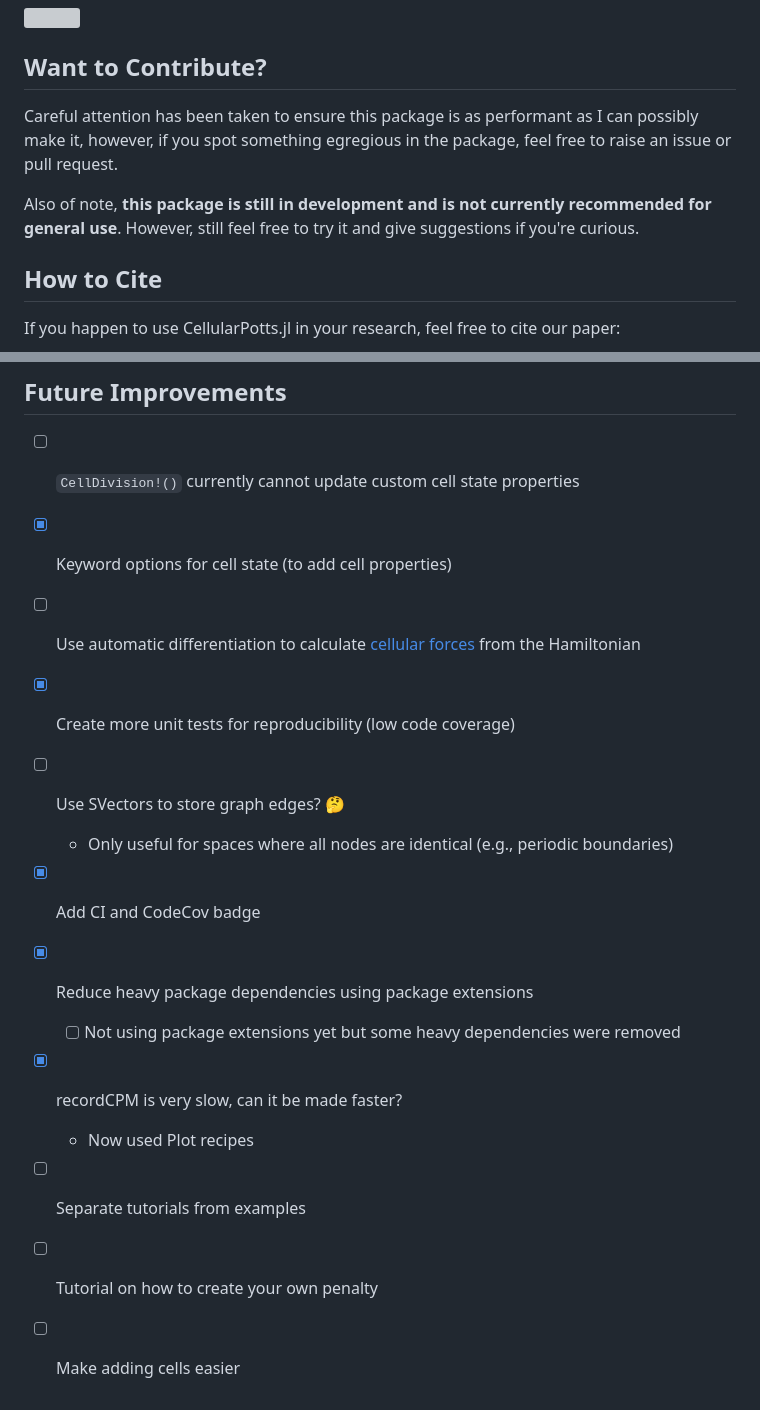
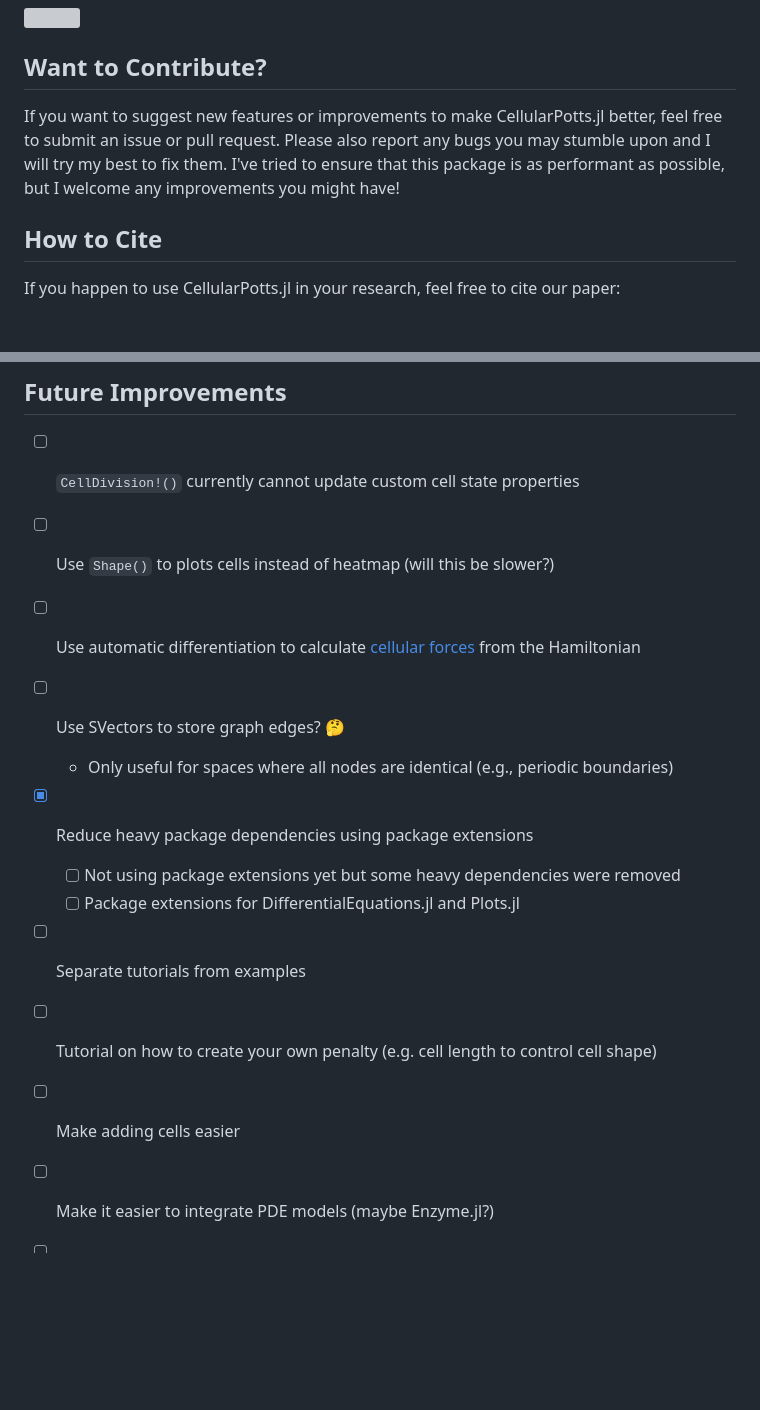
Before and after one commit to RobertGregg/CellularPotts.jl, a Markdown page: README.md, 2 parts joined by grey strips. Rendered like a GitHub page; blank space fills up the shorter version; grey boxes are pictures that could not be loaded.

Commit message:
Update README.md
updated tasks

```diff
--- a/README.md
+++ b/README.md
@@ -69,9 +69,7 @@ recordCPM("ReadMeExample.gif", cpm)
 
 ## Want to Contribute?
 
-Careful attention has been taken to ensure this package is as performant as I can possibly make it, however, if you spot something egregious in the package, feel free to raise an issue or pull request.
-
-Also of note, **this package is still in development and is not currently recommended for general use**. However, still feel free to try it and give suggestions if you're curious.
+If you want to suggest new features or improvements to make CellularPotts.jl better, feel free to submit an issue or pull request. Please also report any bugs you may stumble upon and I will try my best to fix them. I've tried to ensure that this package is as performant as possible, but I welcome any improvements you might have!
 
 ## How to Cite
 
@@ -96,28 +94,25 @@ https://doi.org/10.1093/bioinformatics/btad773
 
 - [ ] `CellDivision!()` currently cannot update custom cell state properties
 
-- [x] Keyword options for cell state (to add cell properties)
+- [ ] Use `Shape()` to plots cells instead of heatmap (will this be slower?)
 
 - [ ] Use automatic differentiation to calculate [cellular forces](https://journals.plos.org/ploscompbiol/article?id=10.1371/journal.pcbi.1007459) from the Hamiltonian
-
-- [x] Create more unit tests for reproducibility (low code coverage)
 
 - [ ] Use SVectors to store graph edges? 🤔
 
   - Only useful for spaces where all nodes are identical (e.g., periodic boundaries)
 
-- [x] Add CI and CodeCov badge
-
 - [x] Reduce heavy package dependencies using package extensions
 
   - [ ] Not using package extensions yet but some heavy dependencies were removed
-
-- [x] recordCPM is very slow, can it be made faster?
-
-    - Now used Plot recipes
+  - [ ] Package extensions for DifferentialEquations.jl and Plots.jl
 
 - [ ] Separate tutorials from examples
 
-- [ ] Tutorial on how to create your own penalty
+- [ ] Tutorial on how to create your own penalty (e.g. cell length to control cell shape)
 
 - [ ] Make adding cells easier
+
+- [ ] Make it easier to integrate PDE models (maybe Enzyme.jl?)
+- [ ]
+- [ ]
```
